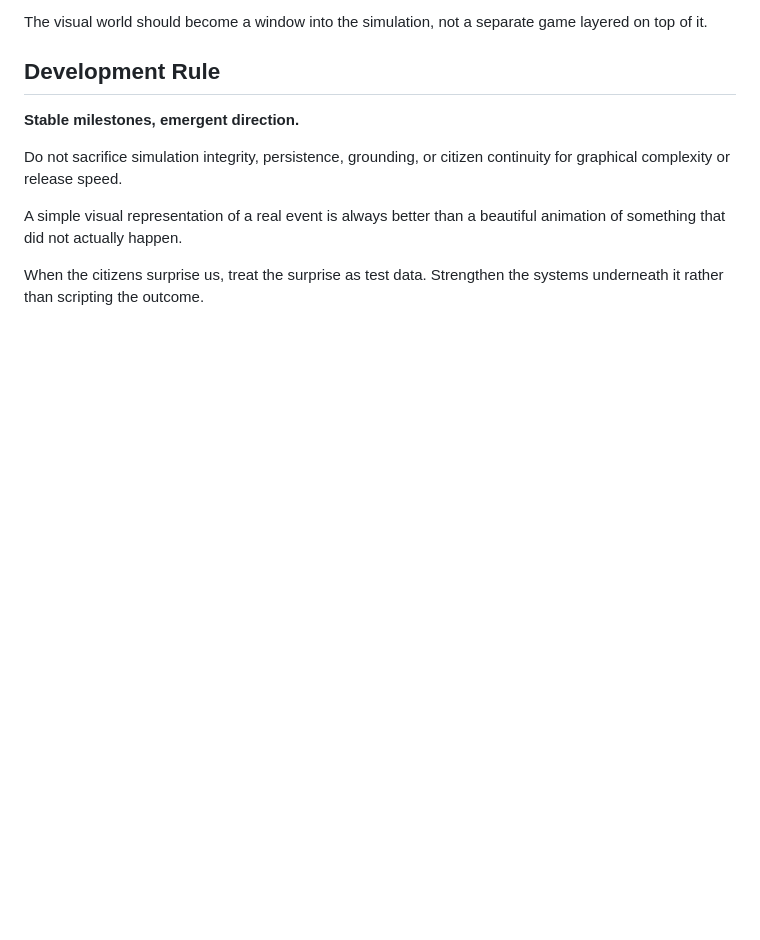
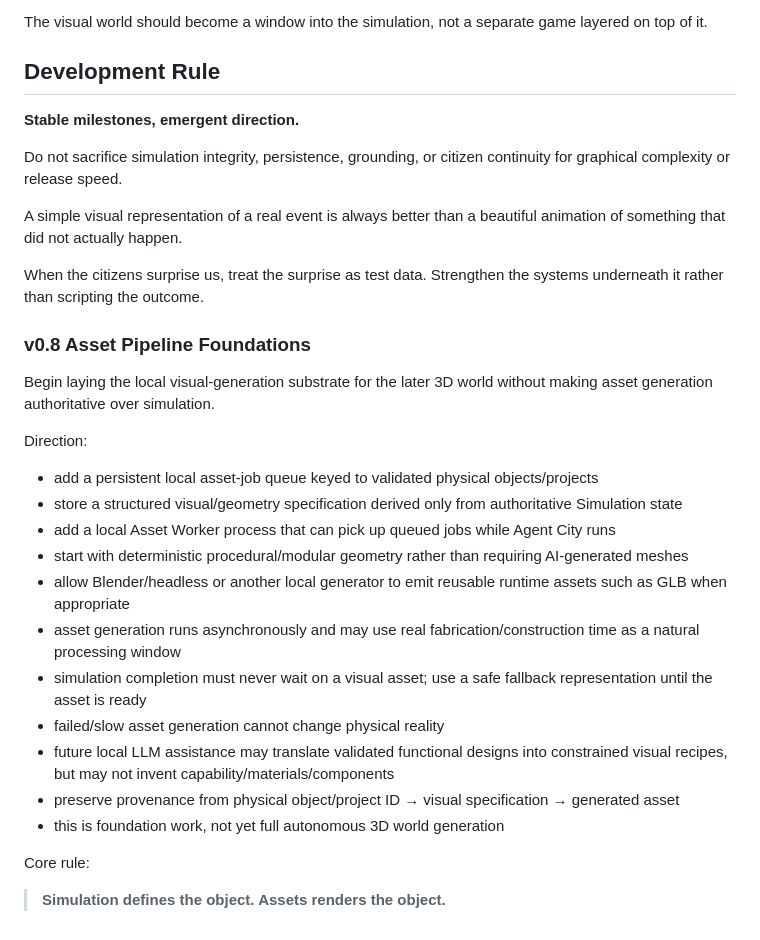
Before and after one commit to N7-Spectres/agent-city-updates, a Markdown page: docs/AGENT_CITY_UI_ROADMAP.md, the part around the change. GitHub-like rendering; blank space fills up the shorter version.

Commit message:
Add v0.8 local asset pipeline foundations

```diff
--- a/docs/AGENT_CITY_UI_ROADMAP.md
+++ b/docs/AGENT_CITY_UI_ROADMAP.md
@@ -579,3 +579,25 @@ Do not sacrifice simulation integrity, persistence, grounding, or citizen contin
 A simple visual representation of a real event is always better than a beautiful animation of something that did not actually happen.
 
 When the citizens surprise us, treat the surprise as test data. Strengthen the systems underneath it rather than scripting the outcome.
+
+
+### v0.8 Asset Pipeline Foundations
+
+Begin laying the local visual-generation substrate for the later 3D world without making asset generation authoritative over simulation.
+
+Direction:
+- add a persistent local asset-job queue keyed to validated physical objects/projects
+- store a structured visual/geometry specification derived only from authoritative Simulation state
+- add a local Asset Worker process that can pick up queued jobs while Agent City runs
+- start with deterministic procedural/modular geometry rather than requiring AI-generated meshes
+- allow Blender/headless or another local generator to emit reusable runtime assets such as GLB when appropriate
+- asset generation runs asynchronously and may use real fabrication/construction time as a natural processing window
+- simulation completion must never wait on a visual asset; use a safe fallback representation until the asset is ready
+- failed/slow asset generation cannot change physical reality
+- future local LLM assistance may translate validated functional designs into constrained visual recipes, but may not invent capability/materials/components
+- preserve provenance from physical object/project ID → visual specification → generated asset
+- this is foundation work, not yet full autonomous 3D world generation
+
+Core rule:
+
+> **Simulation defines the object. Assets renders the object.**
```
